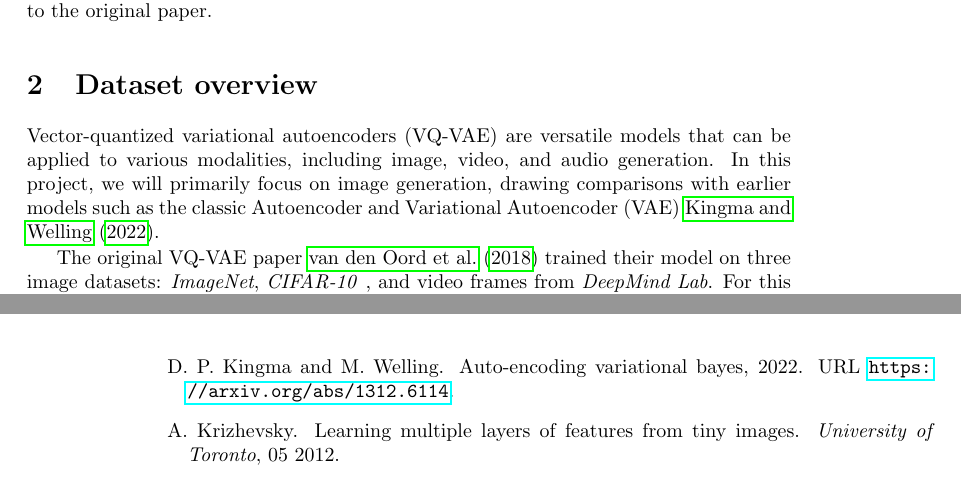
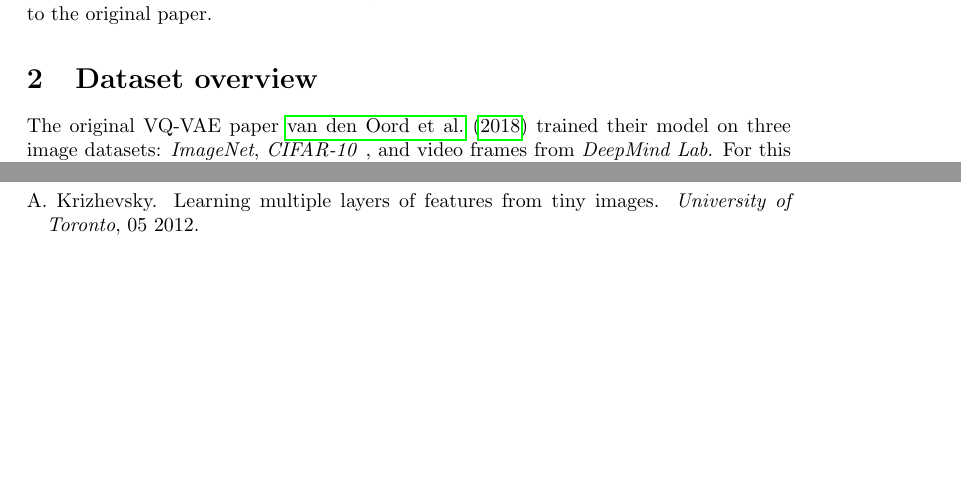
Before and after one commit to rosinusserrano/pml_vqvae, a LaTeX document (reports/milestone1/main.tex, which reads reports/milestone1/dataset_overview.tex): two parts of pages 1 and 8 of 12 before the commit and two parts of pages 1 and 7 of 12 after it, joined at a grey line, cut so that both start at the same text, the shorter picture padded with empty space. Compiled offline with pdfLaTeX.

Commit message:
Remove start of dataset overview since it is covered in the intro.

```diff
--- a/reports/milestone1/dataset_overview.tex
+++ b/reports/milestone1/dataset_overview.tex
@@ -1,11 +1,6 @@
-Vector-quantized variational autoencoders (VQ-VAE) are versatile models that can be applied to various modalities,
-including image, video, and audio generation.
-In this project, we will primarily focus on image generation, drawing comparisons with earlier models such as the
-classic Autoencoder and Variational Autoencoder (VAE)~\cite{vae}.
-
-The original VQ-VAE paper~\cite{vqvae} trained their model on three image datasets: \textit{ImageNet}, \textit{CIFAR-10}
+The original \ac{vq} paper~\cite{vqvae} trained their model on three image datasets: \textit{ImageNet}, \textit{CIFAR-10}
 , and video frames from \textit{DeepMind Lab}.
-For this project, we will follow the same approach and train our VQ-VAE model on the ImageNet and CIFAR-10 datasets.
+For this project, we will follow the same approach and train our \ac{vq} model on the ImageNet and CIFAR-10 datasets.
 
 Image generation is an unsupervised learning task and therefore does not require labeled data.
 Potentially, any kind of image data could be used for training and testing.
```
Also changed, not shown: reports/milestone1/dataset_overview.tex (12 more changed lines).
